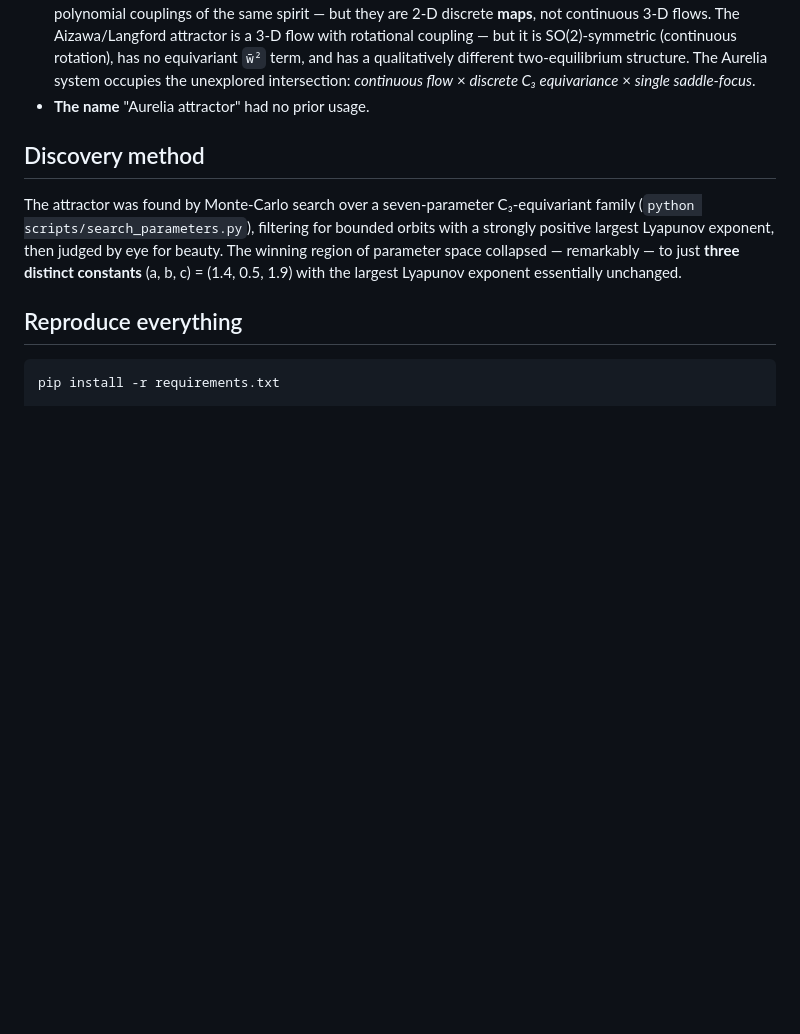
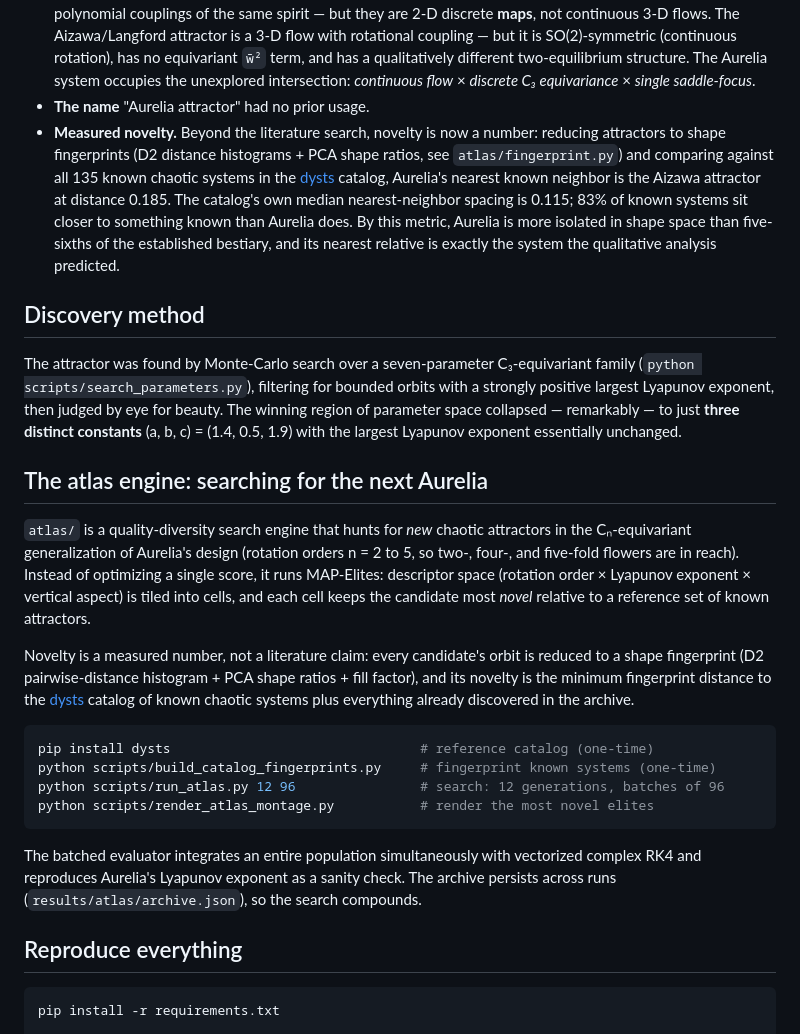
Before and after one commit to Sakeeb91/aurelia-attractor, a Markdown page: README.md, the part around the change. Drawn GitHub-style; blank space fills up the shorter version.

Commit message:
docs: add measured novelty score vs the dysts catalog to README

````diff
--- a/README.md
+++ b/README.md
@@ -119,6 +119,16 @@ Searched June 10, 2026, before publication:
   intersection: *continuous flow* × *discrete C₃ equivariance* × *single
   saddle-focus*.
 * **The name** "Aurelia attractor" had no prior usage.
+* **Measured novelty.** Beyond the literature search, novelty is now a number:
+  reducing attractors to shape fingerprints (D2 distance histograms + PCA shape
+  ratios, see `atlas/fingerprint.py`) and comparing against all 135 known
+  chaotic systems in the [dysts](https://github.com/williamgilpin/dysts)
+  catalog, Aurelia's nearest known neighbor is the Aizawa attractor at
+  distance 0.185. The catalog's own median nearest-neighbor spacing is 0.115;
+  83% of known systems sit closer to something known than Aurelia does. By
+  this metric, Aurelia is more isolated in shape space than five-sixths of
+  the established bestiary, and its nearest relative is exactly the system
+  the qualitative analysis predicted.
 
 ## Discovery method
 
@@ -128,6 +138,34 @@ bounded orbits with a strongly positive largest Lyapunov exponent, then judged b
 eye for beauty. The winning region of parameter space collapsed — remarkably — to
 just **three distinct constants** (a, b, c) = (1.4, 0.5, 1.9) with the largest
 Lyapunov exponent essentially unchanged.
+
+## The atlas engine: searching for the next Aurelia
+
+`atlas/` is a quality-diversity search engine that hunts for *new* chaotic
+attractors in the C&#8345;-equivariant generalization of Aurelia's design
+(rotation orders n = 2 to 5, so two-, four-, and five-fold flowers are in
+reach). Instead of optimizing a single score, it runs MAP-Elites: descriptor
+space (rotation order × Lyapunov exponent × vertical aspect) is tiled into
+cells, and each cell keeps the candidate most *novel* relative to a reference
+set of known attractors.
+
+Novelty is a measured number, not a literature claim: every candidate's orbit
+is reduced to a shape fingerprint (D2 pairwise-distance histogram + PCA shape
+ratios + fill factor), and its novelty is the minimum fingerprint distance to
+the [dysts](https://github.com/williamgilpin/dysts) catalog of known chaotic
+systems plus everything already discovered in the archive.
+
+```bash
+pip install dysts                                # reference catalog (one-time)
+python scripts/build_catalog_fingerprints.py     # fingerprint known systems (one-time)
+python scripts/run_atlas.py 12 96                # search: 12 generations, batches of 96
+python scripts/render_atlas_montage.py           # render the most novel elites
+```
+
+The batched evaluator integrates an entire population simultaneously with
+vectorized complex RK4 and reproduces Aurelia's Lyapunov exponent as a
+sanity check. The archive persists across runs (`results/atlas/archive.json`),
+so the search compounds.
 
 ## Reproduce everything
 
````
